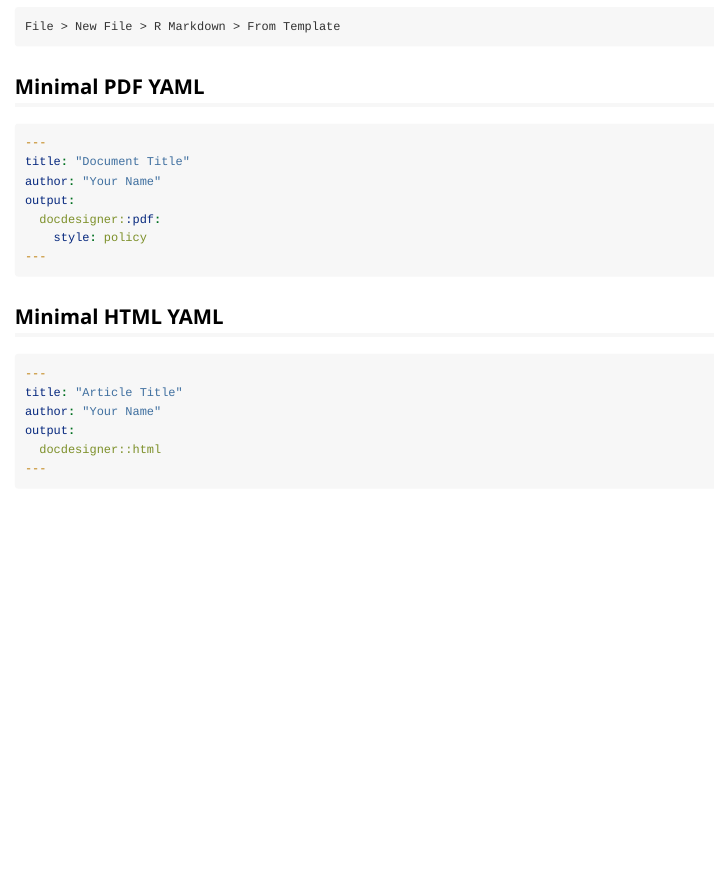
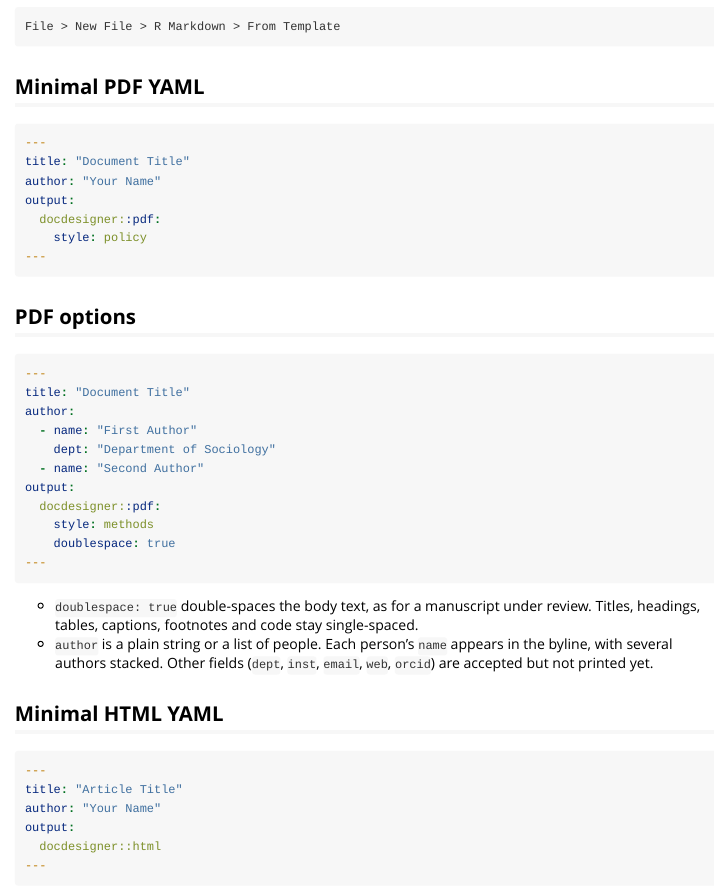
Before and after one commit to jncohen/docdesigner, an R Markdown document (vignettes/getting-started.Rmd): the page in a window 1100 px wide, from 430 px down. Rendered offline with R 4.5, knitr and Pandoc, with nearby package versions.

Commit message:
Document the doublespace option and structured authors

````diff
--- a/vignettes/getting-started.Rmd
+++ b/vignettes/getting-started.Rmd
@@ -43,6 +43,29 @@ output:
 ---
 ```
 
+## PDF options
+
+```yaml
+---
+title: "Document Title"
+author:
+  - name: "First Author"
+    dept: "Department of Sociology"
+  - name: "Second Author"
+output:
+  docdesigner::pdf:
+    style: methods
+    doublespace: true
+---
+```
+
+- `doublespace: true` double-spaces the body text, as for a manuscript under
+  review. Titles, headings, tables, captions, footnotes and code stay
+  single-spaced.
+- `author` is a plain string or a list of people. Each person's `name` appears
+  in the byline, with several authors stacked. Other fields (`dept`, `inst`,
+  `email`, `web`, `orcid`) are accepted but not printed yet.
+
 ## Minimal HTML YAML
 
 ```yaml
````
Also changed, not shown: USER-MANUAL.md (+23 -0 lines), README.md.
